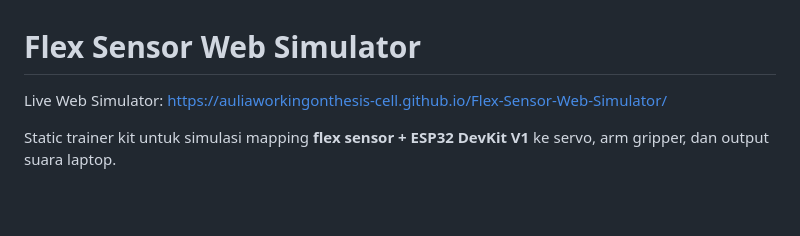
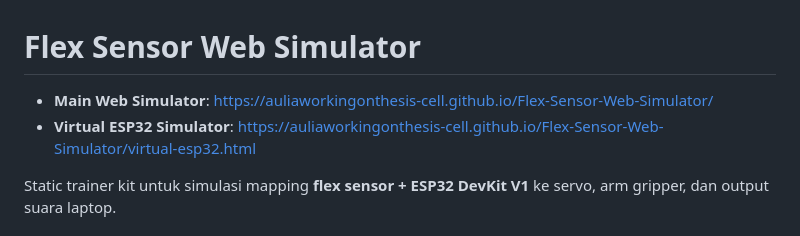
Before and after one commit to auliaworkingonthesis-cell/Flex-Sensor-Web-Simulator, a Markdown page: README.md, the part around the change. GitHub-like rendering; blank space fills up the shorter version.

Commit message:
Add virtual ESP32 simulator link to README.md

```diff
--- a/README.md
+++ b/README.md
@@ -1,6 +1,7 @@
 # Flex Sensor Web Simulator
 
-Live Web Simulator: [https://auliaworkingonthesis-cell.github.io/Flex-Sensor-Web-Simulator/](https://auliaworkingonthesis-cell.github.io/Flex-Sensor-Web-Simulator/)
+- **Main Web Simulator**: [https://auliaworkingonthesis-cell.github.io/Flex-Sensor-Web-Simulator/](https://auliaworkingonthesis-cell.github.io/Flex-Sensor-Web-Simulator/)
+- **Virtual ESP32 Simulator**: [https://auliaworkingonthesis-cell.github.io/Flex-Sensor-Web-Simulator/virtual-esp32.html](https://auliaworkingonthesis-cell.github.io/Flex-Sensor-Web-Simulator/virtual-esp32.html)
 
 Static trainer kit untuk simulasi mapping **flex sensor + ESP32 DevKit V1** ke servo, arm gripper, dan output suara laptop.
 
```
